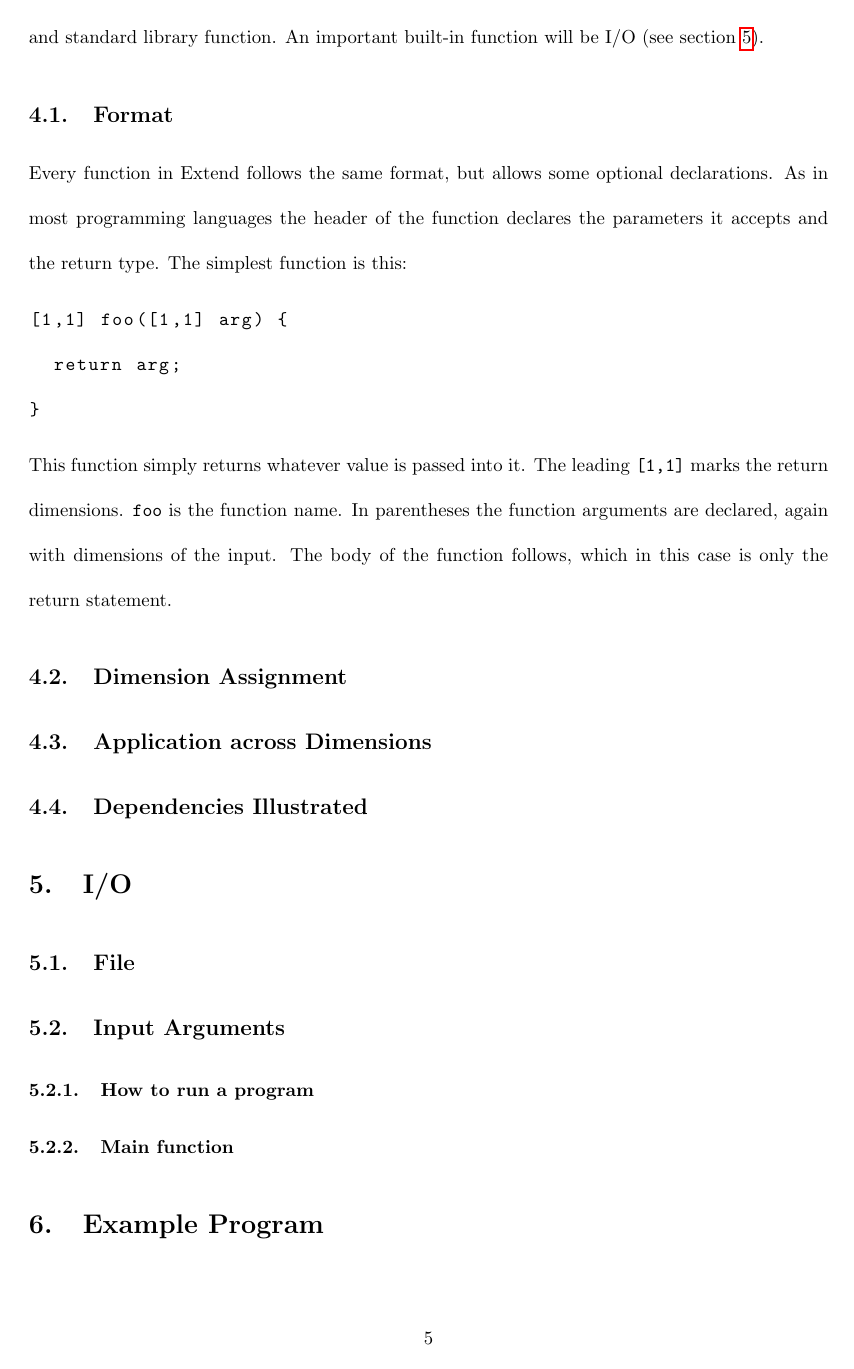
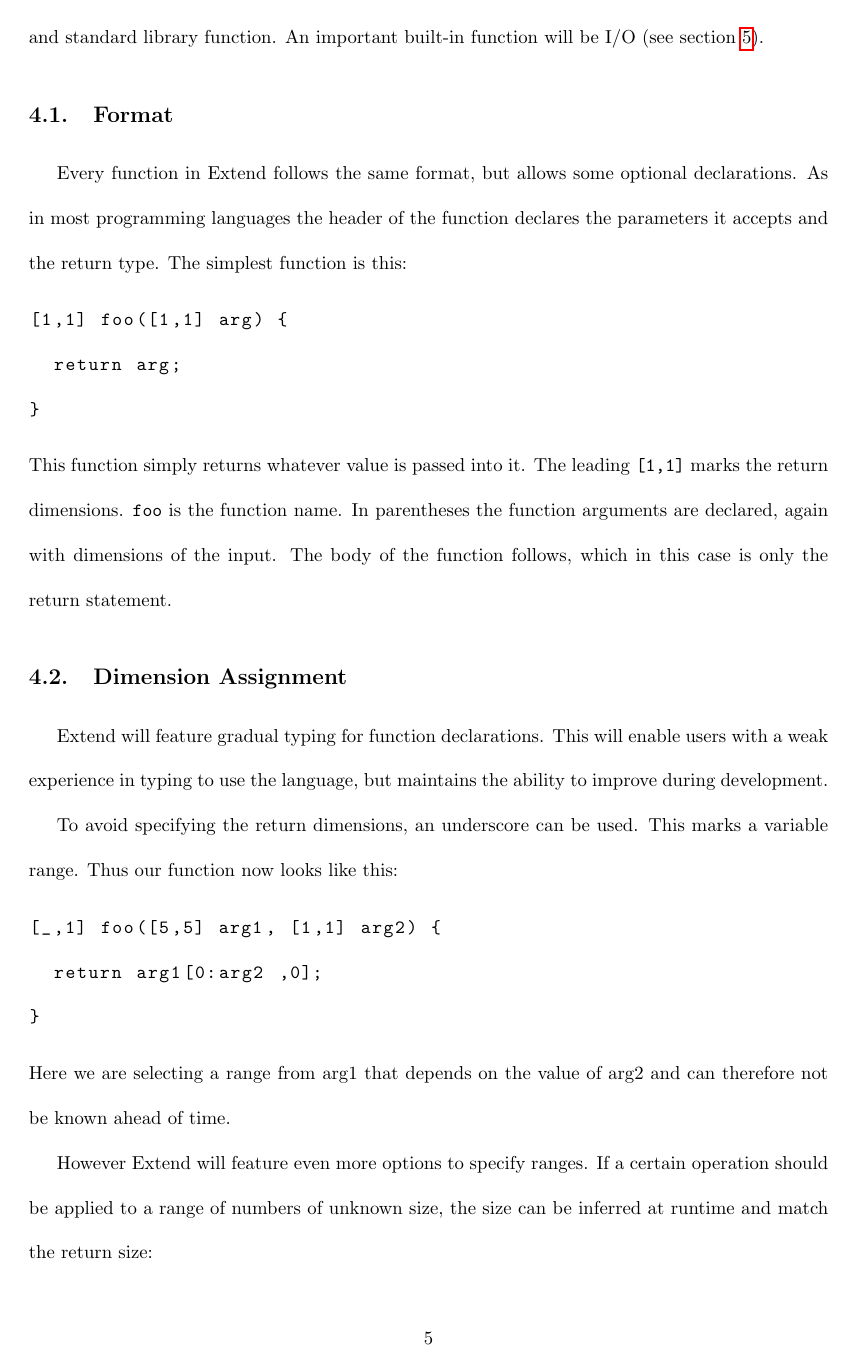
Before and after one commit to ExtendLang/Extend, a LaTeX document (LRM.tex, which reads tex/Functions.tex): page 6 of 6 before the commit and page 6 of 7 after it. Compiled offline with pdfLaTeX.

Commit message:
Added dimension section

```diff
--- a/LRM.tex
+++ b/LRM.tex
@@ -26,6 +26,7 @@
 \usepackage{hyperref}
 \usepackage{csquotes}
 \usepackage{colortbl}
+\usepackage{indentfirst}
 \linespread{2}
 \titlelabel{\thetitle.\quad}
 \allowdisplaybreaks
--- a/tex/Functions.tex
+++ b/tex/Functions.tex
@@ -9,3 +9,15 @@ Every function in Extend follows the same format, but allows some optional decla
 \end{lstlisting}
 This function simply returns whatever value is passed into it. The leading \texttt{[1,1]} marks the return dimensions. \texttt{foo} is the function name. In parentheses the function arguments are declared, again with dimensions of the input. The body of the function follows, which in this case is only the return statement.
 \subsection{Dimension Assignment}
+\par Extend will feature gradual typing for function declarations. This will enable users with a weak experience in typing to use the language, but maintains the ability to improve during development.
+\par To avoid specifying the return dimensions, an underscore can be used. This marks a variable range. Thus our function now looks like this:
+\begin{lstlisting}
+[_,1] foo([5,5] arg1, [1,1] arg2) {
+  return arg1[0:arg2 ,0];
+}
+\end{lstlisting}
+Here we are selecting a range from arg1 that depends on the value of arg2 and can therefore not be known ahead of time.
+\par However Extend will feature even more options to specify ranges. If a certain operation should be applied to a range of numbers of unknown size, the size can be inferred at runtime and match the return size:
+\begin{lstlisting}
+[m,1] foo([m,1] arg) {
+  return arg[0:m-1 ,0] + 1;
```
Also changed, not shown: LRM.pdf, tex/Functions.tex (10 more changed lines).
